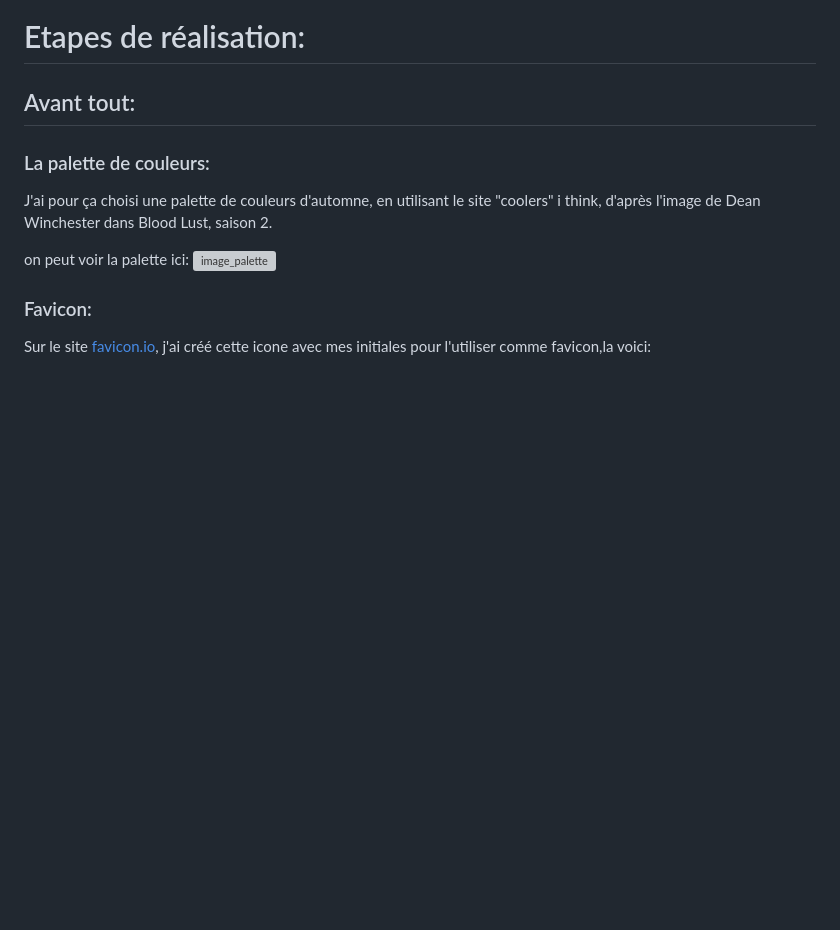
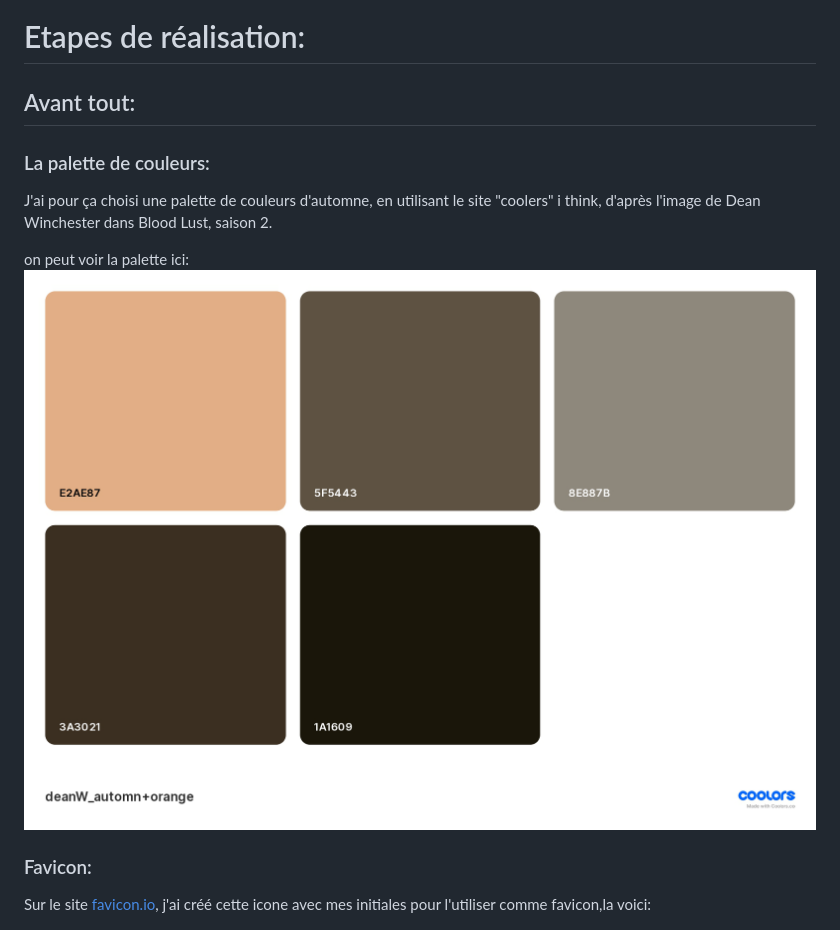
Before and after one commit to ounissaSadaoui/Portfolio, a Markdown page: readme.md, the part around the change printed below. Rendered like a GitHub page; pictures changed too: asset/palette.png (added); blank space fills up the shorter version; grey boxes are pictures that could not be loaded.

Commit message:
ajout image palette

```diff
--- a/readme.md
+++ b/readme.md
@@ -12,7 +12,7 @@
 J'ai pour ça choisi une palette de couleurs d'automne, en utilisant le site "coolers" i think, d'après l'image de Dean Winchester dans Blood Lust, saison 2.
 
 on peut voir la palette ici:
-![image_palette](./asset/deanW_automn+orange_page-0001.png)
+![image_palette](./asset/palette.png)
 
 ### Favicon:
 Sur le site [favicon.io](https://favicon.io/), j'ai créé cette icone avec mes initiales pour l'utiliser comme favicon,la voici:
```
Also changed, not shown: other parts of readme.md (+2 -2 lines), asset/deanW_automn+orange_page-0001.jpg (added), asset/gloomap_b0ee4c66.png (added), 2 other files.
